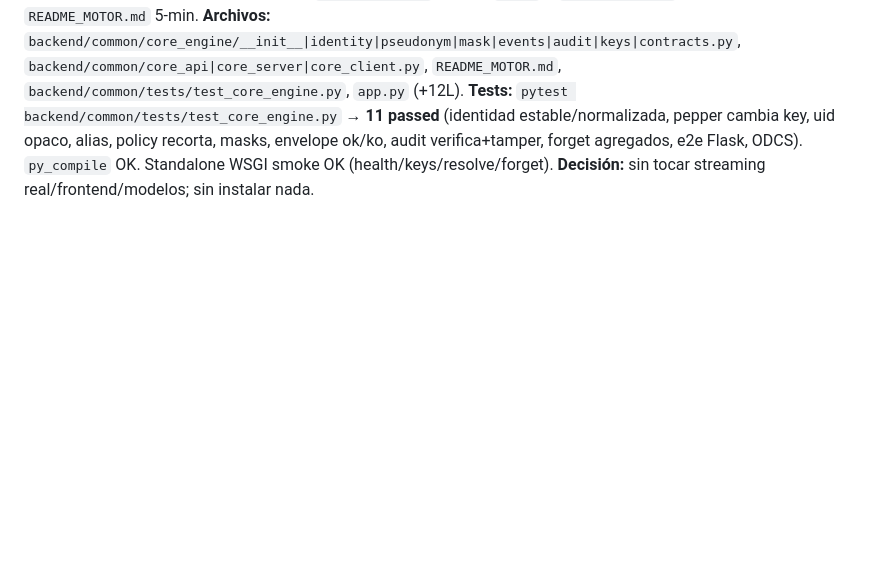
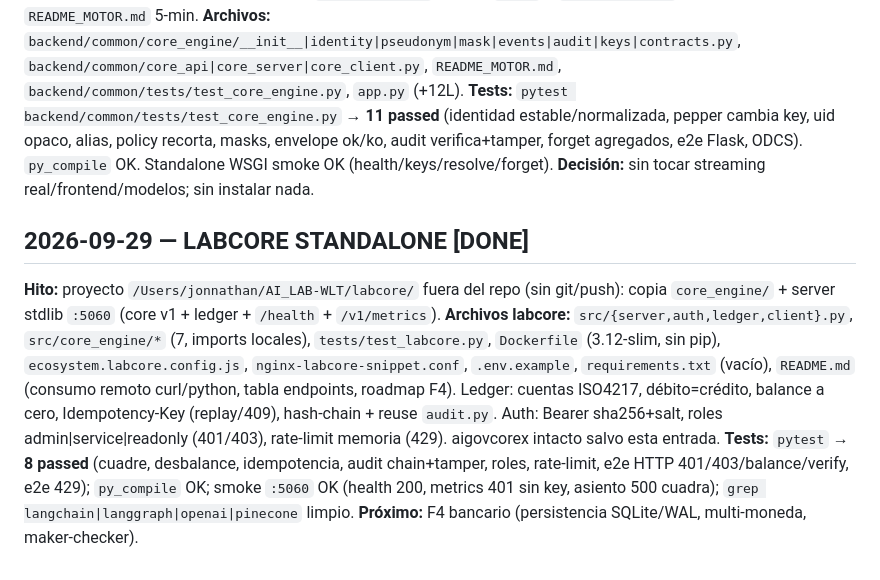
Before and after one commit to jonnathanypg/aigovcorex-site, a Markdown page: docs/cmci/log-development.md, the part around the change. Drawn GitHub-style; blank space fills up the shorter version.

Commit message:
docs: bitacora labcore standalone

```diff
--- a/docs/cmci/log-development.md
+++ b/docs/cmci/log-development.md
@@ -176,3 +176,9 @@ Inventario 16 proyectos (sensible máx: menores/salud/legal/chats; reutilizable:
 **Archivos:** `backend/common/core_engine/__init__|identity|pseudonym|mask|events|audit|keys|contracts.py`, `backend/common/core_api|core_server|core_client.py`, `README_MOTOR.md`, `backend/common/tests/test_core_engine.py`, `app.py` (+12L).
 **Tests:** `pytest backend/common/tests/test_core_engine.py` → **11 passed** (identidad estable/normalizada, pepper cambia key, uid opaco, alias, policy recorta, masks, envelope ok/ko, audit verifica+tamper, forget agregados, e2e Flask, ODCS). `py_compile` OK. Standalone WSGI smoke OK (health/keys/resolve/forget).
 **Decisión:** sin tocar streaming real/frontend/modelos; sin instalar nada.
+
+## 2026-09-29 — LABCORE STANDALONE [DONE]
+**Hito:** proyecto `/Users/jonnathan/AI_LAB-WLT/labcore/` fuera del repo (sin git/push): copia `core_engine/` + server stdlib `:5060` (core v1 + ledger + `/health` + `/v1/metrics`).
+**Archivos labcore:** `src/{server,auth,ledger,client}.py`, `src/core_engine/*` (7, imports locales), `tests/test_labcore.py`, `Dockerfile` (3.12-slim, sin pip), `ecosystem.labcore.config.js`, `nginx-labcore-snippet.conf`, `.env.example`, `requirements.txt` (vacío), `README.md` (consumo remoto curl/python, tabla endpoints, roadmap F4). Ledger: cuentas ISO4217, débito=crédito, balance a cero, Idempotency-Key (replay/409), hash-chain + reuse `audit.py`. Auth: Bearer sha256+salt, roles admin|service|readonly (401/403), rate-limit memoria (429). aigovcorex intacto salvo esta entrada.
+**Tests:** `pytest` → **8 passed** (cuadre, desbalance, idempotencia, audit chain+tamper, roles, rate-limit, e2e HTTP 401/403/balance/verify, e2e 429); `py_compile` OK; smoke `:5060` OK (health 200, metrics 401 sin key, asiento 500 cuadra); `grep langchain|langgraph|openai|pinecone` limpio.
+**Próximo:** F4 bancario (persistencia SQLite/WAL, multi-moneda, maker-checker).
```
